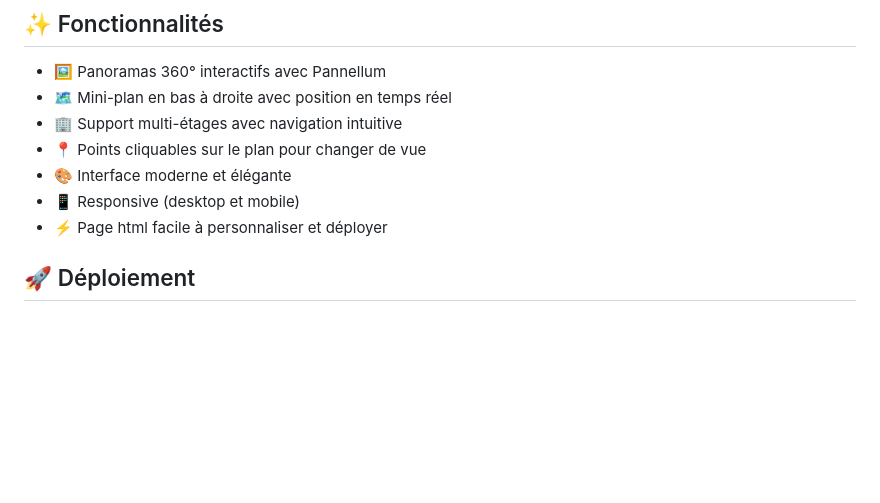
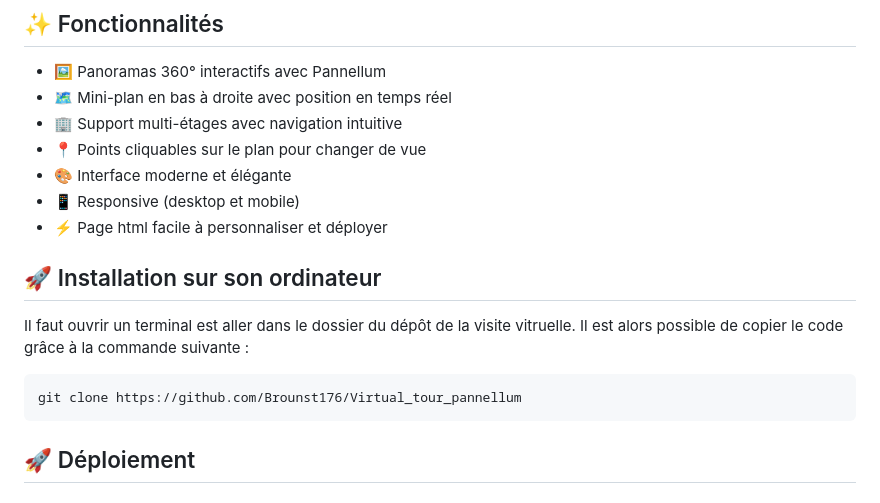
Before and after one commit to Brounst176/Virtual_tour_pannellum, a Markdown page: README.md, the part around the change. Drawn GitHub-style; blank space fills up the shorter version.

Commit message:
Add installation section to README
Added installation instructions for cloning the repository.

````diff
--- a/README.md
+++ b/README.md
@@ -11,6 +11,14 @@ Une page web moderne pour créer des visites virtuelles 360° avec plan de navig
 - 🎨 Interface moderne et élégante
 - 📱 Responsive (desktop et mobile)
 - ⚡ Page html facile à personnaliser et déployer
+
+## 🚀 Installation sur son ordinateur
+
+Il faut ouvrir un terminal est aller dans le dossier du dépôt de la visite vitruelle. Il est alors possible de copier le code grâce à la commande suivante :
+
+```bash
+git clone https://github.com/Brounst176/Virtual_tour_pannellum
+```
 
 ## 🚀 Déploiement
 
````
